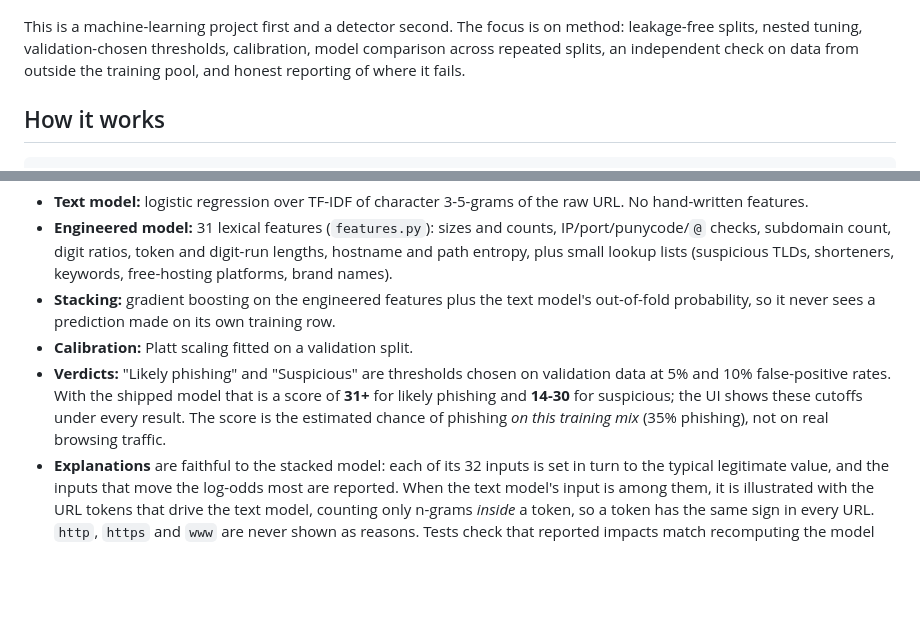
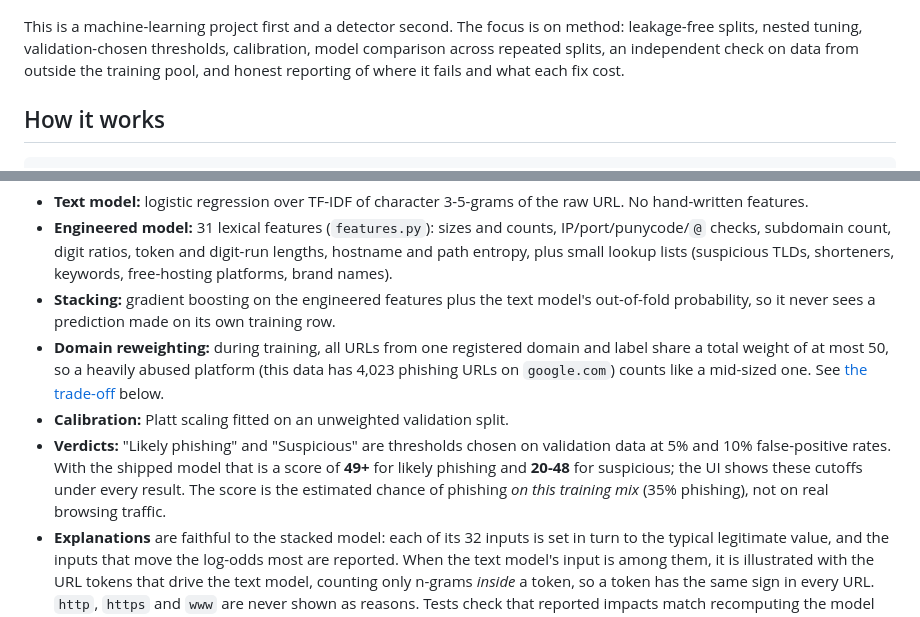
Before and after one commit to ksh1k/phishguard, a Markdown page: README.md, 2 parts joined by grey strips. Drawn GitHub-style; blank space fills up the shorter version.

```diff
--- a/README.md
+++ b/README.md
@@ -6,7 +6,7 @@ A machine-learning phishing URL detector. Paste a URL, get a risk score from 0 t
 
 ![PhishGuard scoring a phishing URL](docs/screenshot.jpg)
 
-This is a machine-learning project first and a detector second. The focus is on method: leakage-free splits, nested tuning, validation-chosen thresholds, calibration, model comparison across repeated splits, an independent check on data from outside the training pool, and honest reporting of where it fails.
+This is a machine-learning project first and a detector second. The focus is on method: leakage-free splits, nested tuning, validation-chosen thresholds, calibration, model comparison across repeated splits, an independent check on data from outside the training pool, and honest reporting of where it fails and what each fix cost.
 
 ## How it works
 
@@ -34,8 +34,9 @@ character 3-5-gram TF-IDF          31 engineered lexical features
 - **Text model:** logistic regression over TF-IDF of character 3-5-grams of the raw URL. No hand-written features.
 - **Engineered model:** 31 lexical features (`features.py`): sizes and counts, IP/port/punycode/`@` checks, subdomain count, digit ratios, token and digit-run lengths, hostname and path entropy, plus small lookup lists (suspicious TLDs, shorteners, keywords, free-hosting platforms, brand names).
 - **Stacking:** gradient boosting on the engineered features plus the text model's out-of-fold probability, so it never sees a prediction made on its own training row.
-- **Calibration:** Platt scaling fitted on a validation split.
-- **Verdicts:** "Likely phishing" and "Suspicious" are thresholds chosen on validation data at 5% and 10% false-positive rates. With the shipped model that is a score of **31+** for likely phishing and **14-30** for suspicious; the UI shows these cutoffs under every result. The score is the estimated chance of phishing *on this training mix* (35% phishing), not on real browsing traffic.
+- **Domain reweighting:** during training, all URLs from one registered domain and label share a total weight of at most 50, so a heavily abused platform (this data has 4,023 phishing URLs on `google.com`) counts like a mid-sized one. See [the trade-off](#down-weighting-large-domains-a-trade-off) below.
+- **Calibration:** Platt scaling fitted on an unweighted validation split.
+- **Verdicts:** "Likely phishing" and "Suspicious" are thresholds chosen on validation data at 5% and 10% false-positive rates. With the shipped model that is a score of **49+** for likely phishing and **20-48** for suspicious; the UI shows these cutoffs under every result. The score is the estimated chance of phishing *on this training mix* (35% phishing), not on real browsing traffic.
 - **Explanations** are faithful to the stacked model: each of its 32 inputs is set in turn to the typical legitimate value, and the inputs that move the log-odds most are reported. When the text model's input is among them, it is illustrated with the URL tokens that drive the text model, counting only n-grams *inside* a token, so a token has the same sign in every URL. `http`, `https` and `www` are never shown as reasons. Tests check that reported impacts match recomputing the model and that a token's sign does not depend on its neighbours.
 
 ## Data
```
Also changed, not shown: other parts of README.md (+41 -26 lines), model/evaluation.png, 7 other files.
